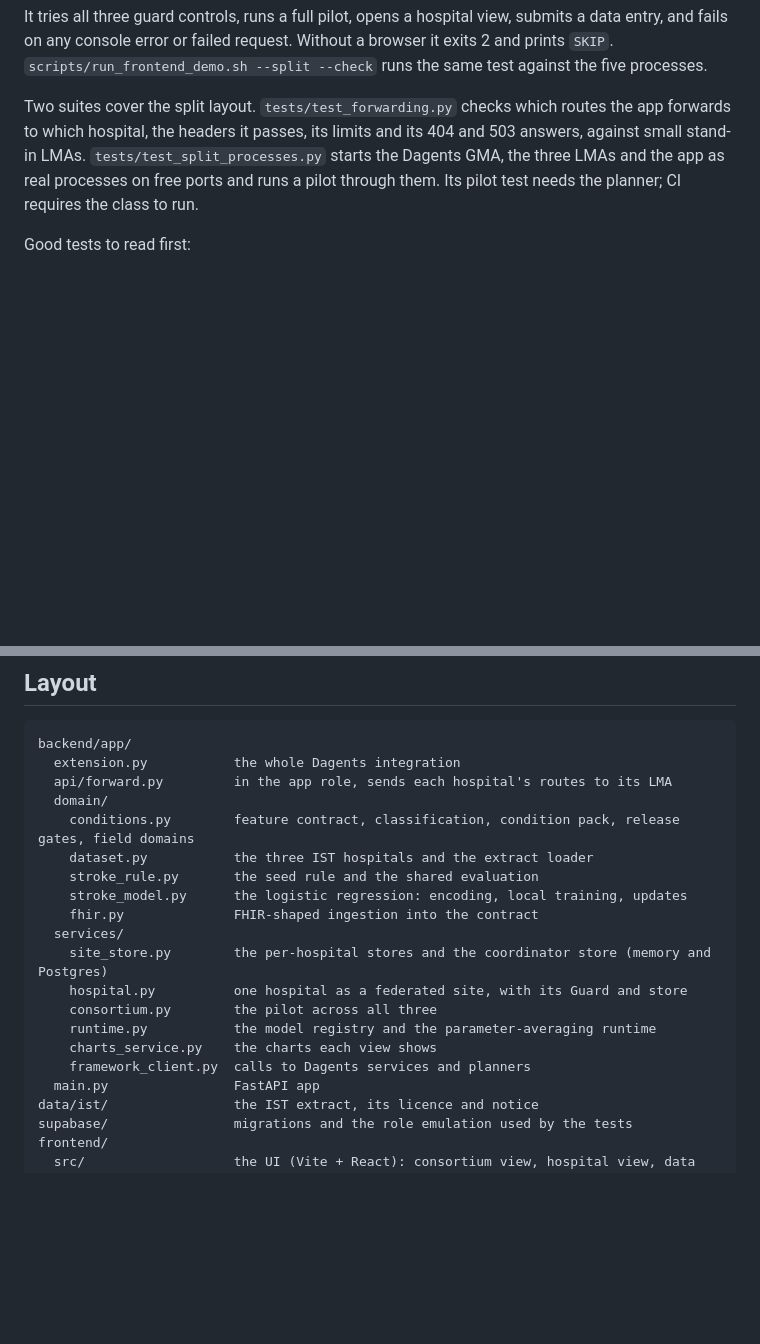
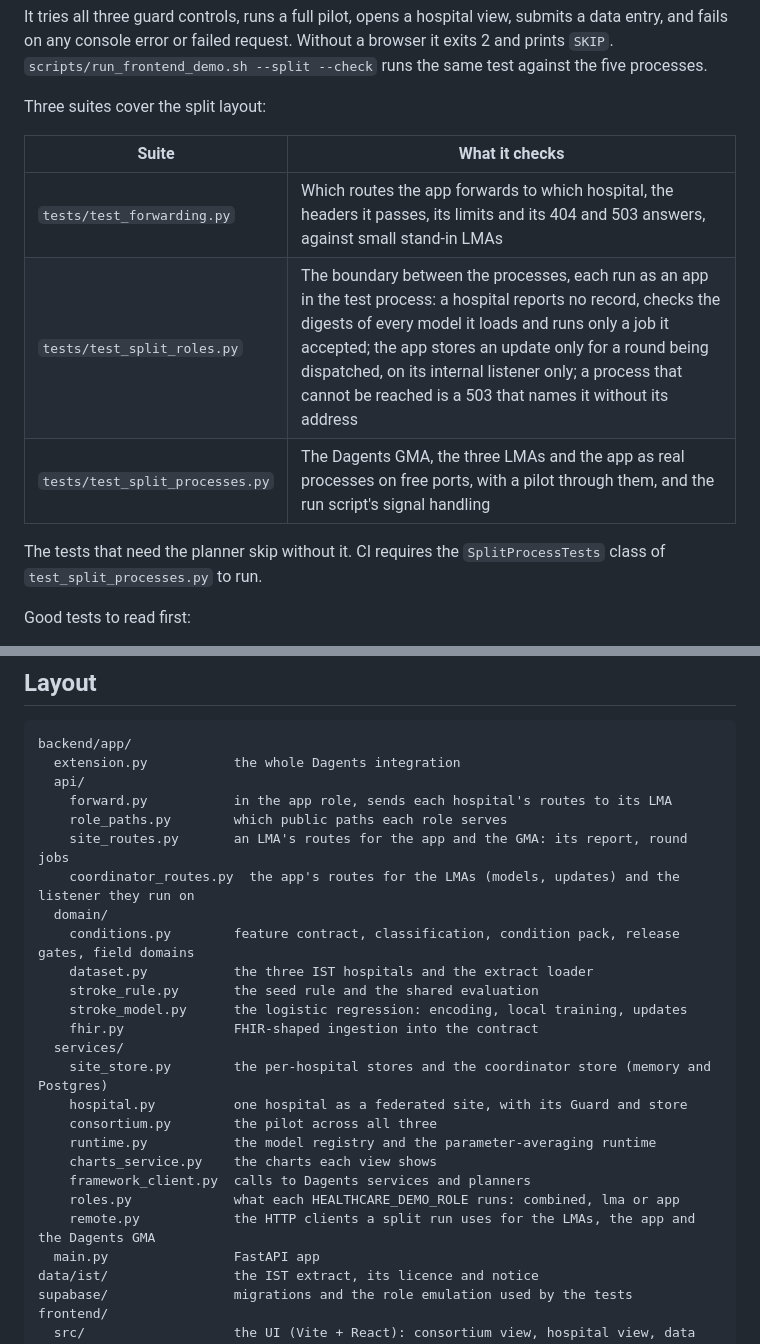
Before and after one commit to pradyunuydarp/Dagents, a Markdown page: apps/healthcare-demo/README.md, 2 parts joined by grey strips. Rendered like a GitHub page; blank space fills up the shorter version.

Commit message:
List the split run's modules and test suites in the demo README
The Layout map listed only api/forward.py of the modules the split run
added, and the Tests section named two suites. It now lists roles.py,
remote.py, site_routes.py, coordinator_routes.py and role_paths.py, and
tests/test_split_roles.py, the suite for the boundary between the
processes.

Refs #10

Co-Authored-By: Claude Opus 5.5 <noreply@anthropic.com>
Claude-Session: https://claude.ai/code/session_014BeRutRJSWL66EaCv3tbLt

````diff
--- a/apps/healthcare-demo/README.md
+++ b/apps/healthcare-demo/README.md
@@ -582,12 +582,16 @@ submits a data entry, and fails on any console error or failed request. Without
 a browser it exits 2 and prints `SKIP`. `scripts/run_frontend_demo.sh --split
 --check` runs the same test against the five processes.
 
-Two suites cover the split layout. `tests/test_forwarding.py` checks which
-routes the app forwards to which hospital, the headers it passes, its limits
-and its 404 and 503 answers, against small stand-in LMAs.
-`tests/test_split_processes.py` starts the Dagents GMA, the three LMAs and the
-app as real processes on free ports and runs a pilot through them. Its pilot
-test needs the planner; CI requires the class to run.
+Three suites cover the split layout:
+
+| Suite | What it checks |
+|---|---|
+| `tests/test_forwarding.py` | Which routes the app forwards to which hospital, the headers it passes, its limits and its 404 and 503 answers, against small stand-in LMAs |
+| `tests/test_split_roles.py` | The boundary between the processes, each run as an app in the test process: a hospital reports no record, checks the digests of every model it loads and runs only a job it accepted; the app stores an update only for a round being dispatched, on its internal listener only; a process that cannot be reached is a 503 that names it without its address |
+| `tests/test_split_processes.py` | The Dagents GMA, the three LMAs and the app as real processes on free ports, with a pilot through them, and the run script's signal handling |
+
+The tests that need the planner skip without it. CI requires the
+`SplitProcessTests` class of `test_split_processes.py` to run.
 
 Good tests to read first:
 
@@ -603,7 +607,11 @@ Good tests to read first:
 ```text
 backend/app/
   extension.py           the whole Dagents integration
-  api/forward.py         in the app role, sends each hospital's routes to its LMA
+  api/
+    forward.py           in the app role, sends each hospital's routes to its LMA
+    role_paths.py        which public paths each role serves
+    site_routes.py       an LMA's routes for the app and the GMA: its report, round jobs
+    coordinator_routes.py  the app's routes for the LMAs (models, updates) and the listener they run on
   domain/
     conditions.py        feature contract, classification, condition pack, release gates, field domains
     dataset.py           the three IST hospitals and the extract loader
@@ -617,6 +625,8 @@ backend/app/
     runtime.py           the model registry and the parameter-averaging runtime
     charts_service.py    the charts each view shows
     framework_client.py  calls to Dagents services and planners
+    roles.py             what each HEALTHCARE_DEMO_ROLE runs: combined, lma or app
+    remote.py            the HTTP clients a split run uses for the LMAs, the app and the Dagents GMA
   main.py                FastAPI app
 data/ist/                the IST extract, its licence and notice
 supabase/                migrations and the role emulation used by the tests
````
